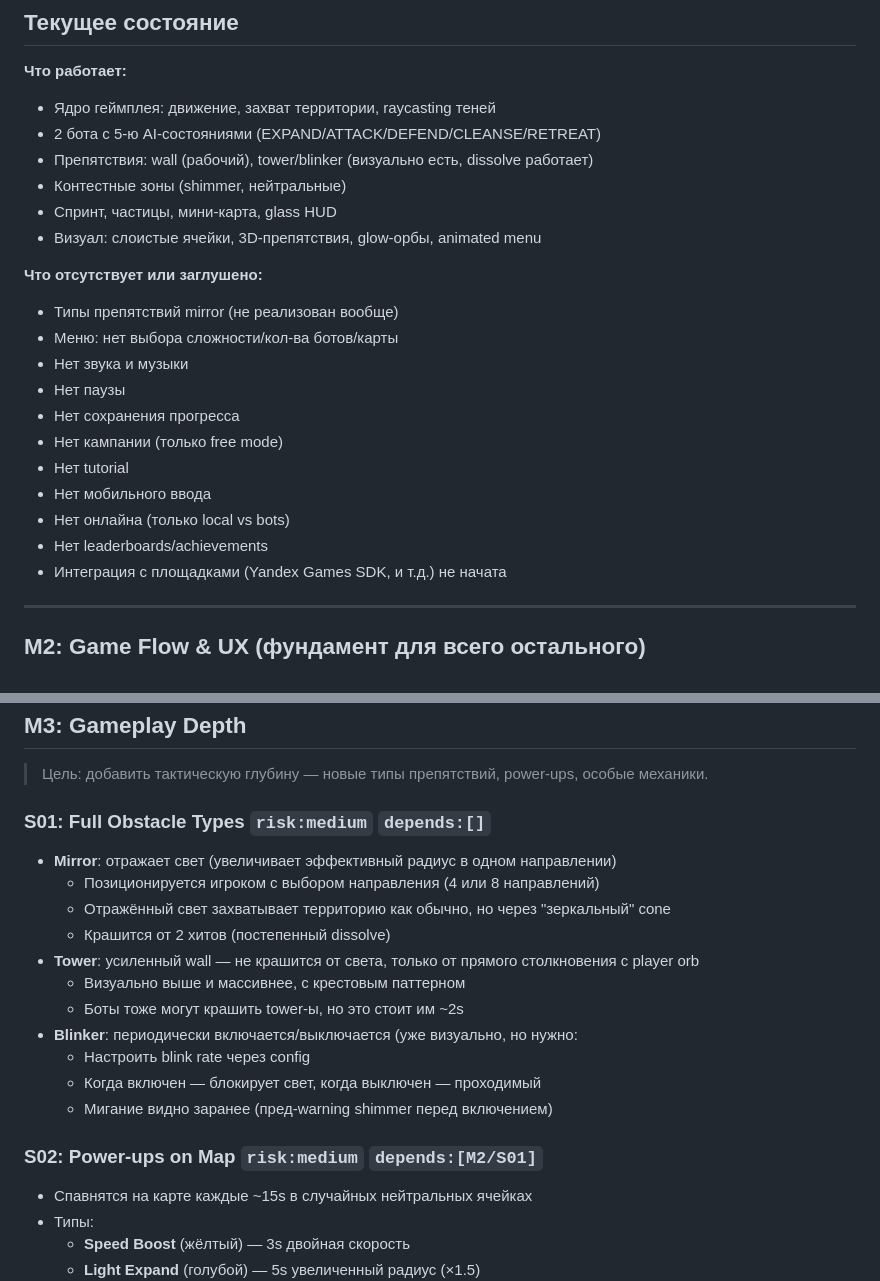
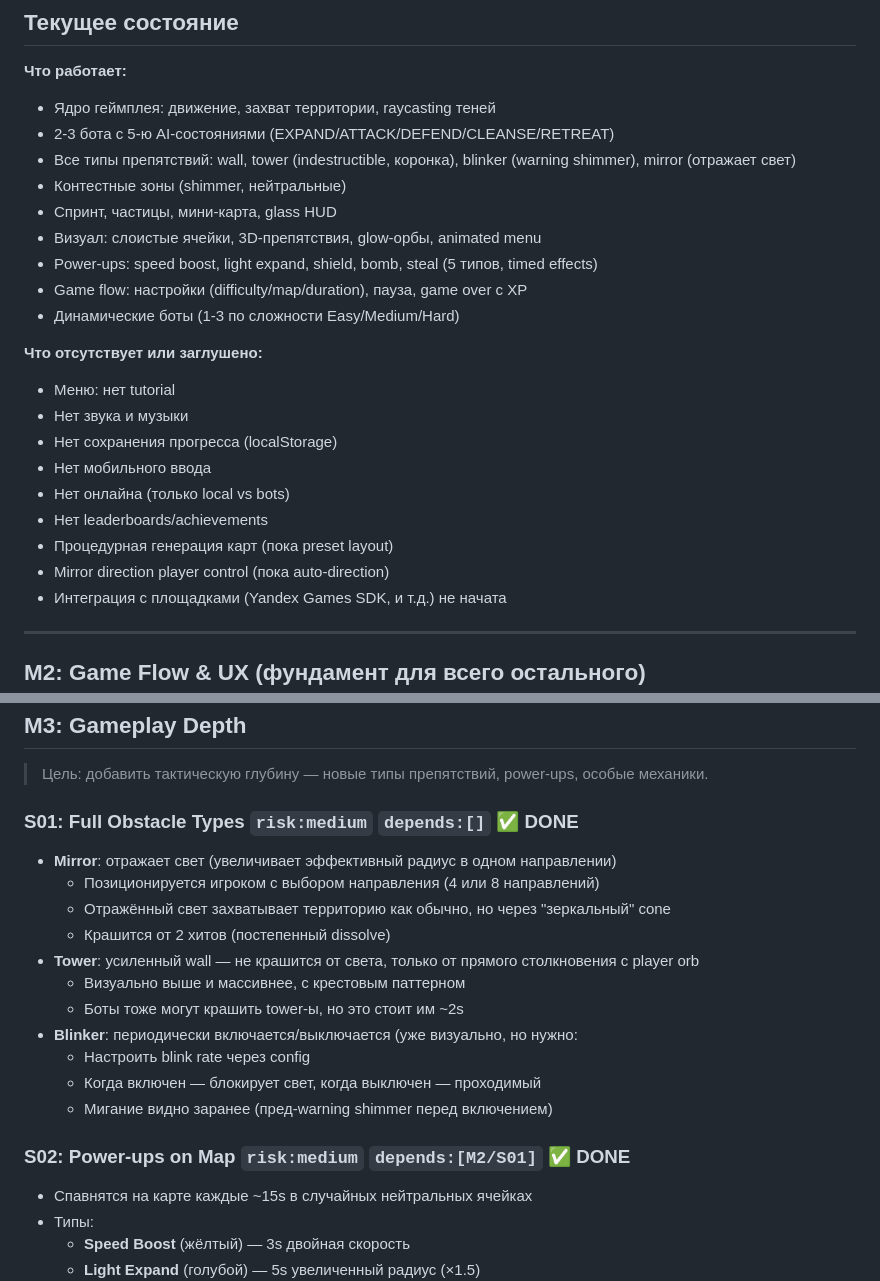
Before and after one commit to AndyVoronov/LuminaClash, a Markdown page: ROADMAP.md, 2 parts joined by grey strips. Rendered like a GitHub page.

Commit message:
update roadmap: mark M3/S01 and M3/S02 as done

```diff
--- a/ROADMAP.md
+++ b/ROADMAP.md
@@ -4,23 +4,24 @@
 
 **Что работает:**
 - Ядро геймплея: движение, захват территории, raycasting теней
-- 2 бота с 5-ю AI-состояниями (EXPAND/ATTACK/DEFEND/CLEANSE/RETREAT)
-- Препятствия: wall (рабочий), tower/blinker (визуально есть, dissolve работает)
+- 2-3 бота с 5-ю AI-состояниями (EXPAND/ATTACK/DEFEND/CLEANSE/RETREAT)
+- Все типы препятствий: wall, tower (indestructible, коронка), blinker (warning shimmer), mirror (отражает свет)
 - Контестные зоны (shimmer, нейтральные)
 - Спринт, частицы, мини-карта, glass HUD
 - Визуал: слоистые ячейки, 3D-препятствия, glow-орбы, animated menu
+- Power-ups: speed boost, light expand, shield, bomb, steal (5 типов, timed effects)
+- Game flow: настройки (difficulty/map/duration), пауза, game over с XP
+- Динамические боты (1-3 по сложности Easy/Medium/Hard)
 
 **Что отсутствует или заглушено:**
-- Типы препятствий mirror (не реализован вообще)
-- Меню: нет выбора сложности/кол-ва ботов/карты
+- Меню: нет tutorial
 - Нет звука и музыки
-- Нет паузы
-- Нет сохранения прогресса
-- Нет кампании (только free mode)
-- Нет tutorial
+- Нет сохранения прогресса (localStorage)
 - Нет мобильного ввода
 - Нет онлайна (только local vs bots)
 - Нет leaderboards/achievements
+- Процедурная генерация карт (пока preset layout)
+- Mirror direction player control (пока auto-direction)
 - Интеграция с площадками (Yandex Games SDK, и т.д.) не начата
 
 ---
@@ -57,7 +58,7 @@
 
 > Цель: добавить тактическую глубину — новые типы препятствий, power-ups, особые механики.
 
-### S01: Full Obstacle Types `risk:medium` `depends:[]`
+### S01: Full Obstacle Types `risk:medium` `depends:[]` ✅ DONE
 - **Mirror**: отражает свет (увеличивает эффективный радиус в одном направлении)
   - Позиционируется игроком с выбором направления (4 или 8 направлений)
   - Отражённый свет захватывает территорию как обычно, но через "зеркальный" cone
@@ -70,7 +71,7 @@
   - Когда включен — блокирует свет, когда выключен — проходимый
   - Мигание видно заранее (пред-warning shimmer перед включением)
 
-### S02: Power-ups on Map `risk:medium` `depends:[M2/S01]`
+### S02: Power-ups on Map `risk:medium` `depends:[M2/S01]` ✅ DONE
 - Спавнятся на карте каждые ~15s в случайных нейтральных ячейках
 - Типы:
   - **Speed Boost** (жёлтый) — 3s двойная скорость
```
